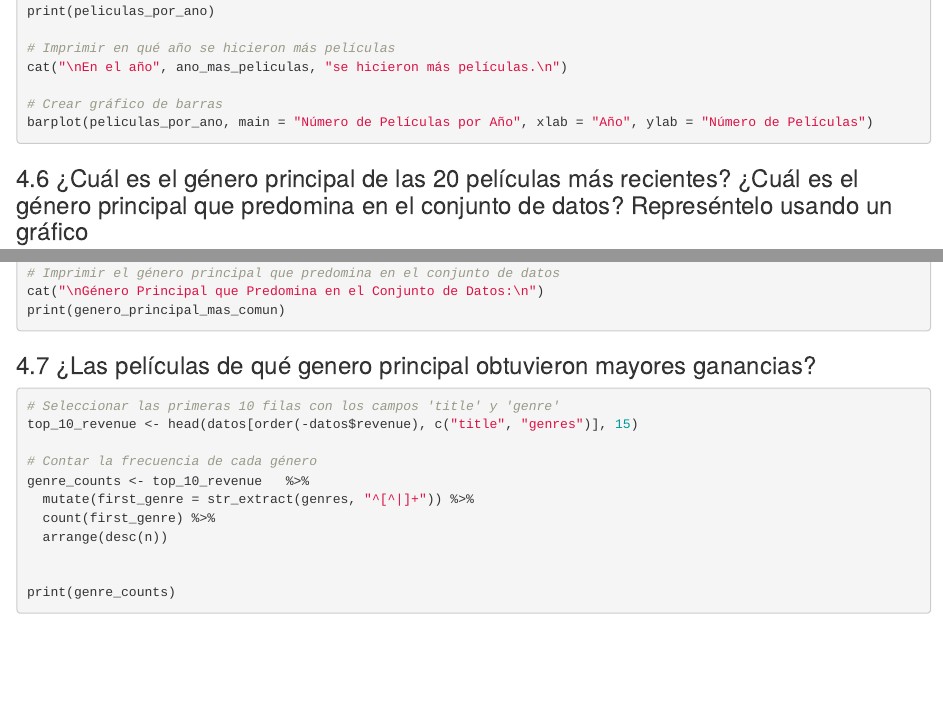
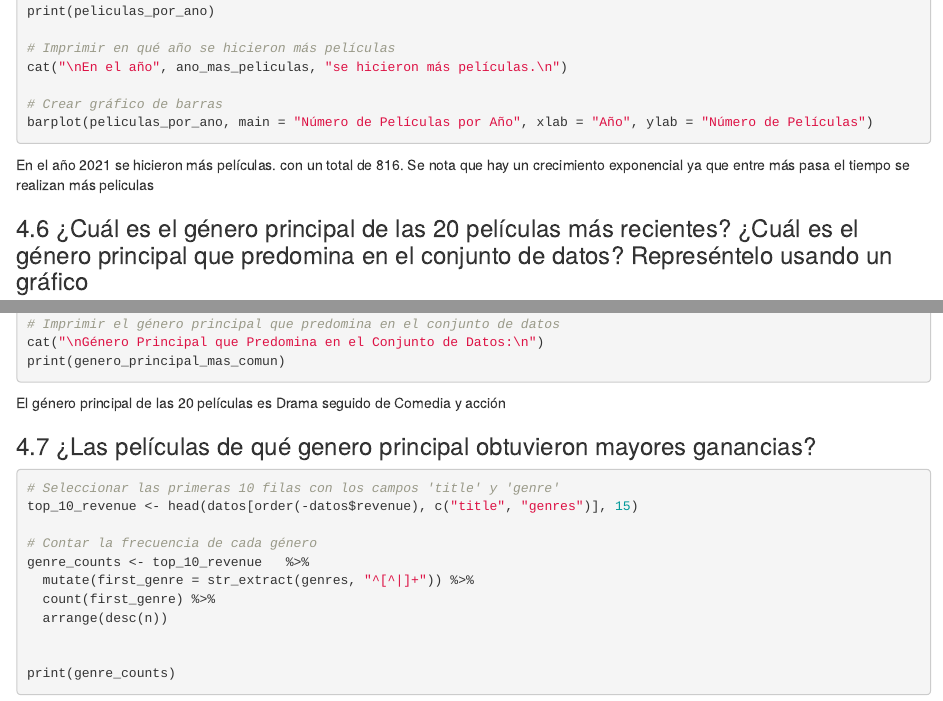
Before and after one commit to TheDeloz-v2/MD-HT1, an R Markdown document (MD-HT1.Rmd): the page in a window 1100 px wide, from 8640 px down, and a second part further down, joined at a grey line. Rendered offline with R 4.5, knitr and Pandoc, with nearby package versions; the code chunks are not run, so their results and figures are left out.

Commit message:
Adding text in answers

````diff
--- a/MD-HT1.Rmd
+++ b/MD-HT1.Rmd
@@ -645,6 +645,7 @@ cat("\nEn el año", ano_mas_peliculas, "se hicieron más películas.\n")
 barplot(peliculas_por_ano, main = "Número de Películas por Año", xlab = "Año", ylab = "Número de Películas")
 
 ```
+En el año 2021 se hicieron más películas. con un total de 816. Se nota que hay un crecimiento exponencial ya que entre más pasa el tiempo se realizan más peliculas
 
 ### 4.6 ¿Cuál es el género principal de las 20 películas más recientes? ¿Cuál es el género principal que predomina en el conjunto de datos? Represéntelo usando un gráfico
 
@@ -678,6 +679,8 @@ print(genero_principal_top_20)
 cat("\nGénero Principal que Predomina en el Conjunto de Datos:\n")
 print(genero_principal_mas_comun)
 ```
+
+El género principal de las 20 películas es Drama seguido de Comedia y acción
 
 ### 4.7 ¿Las películas de qué genero principal obtuvieron mayores ganancias?
 ```{r movies}
````
